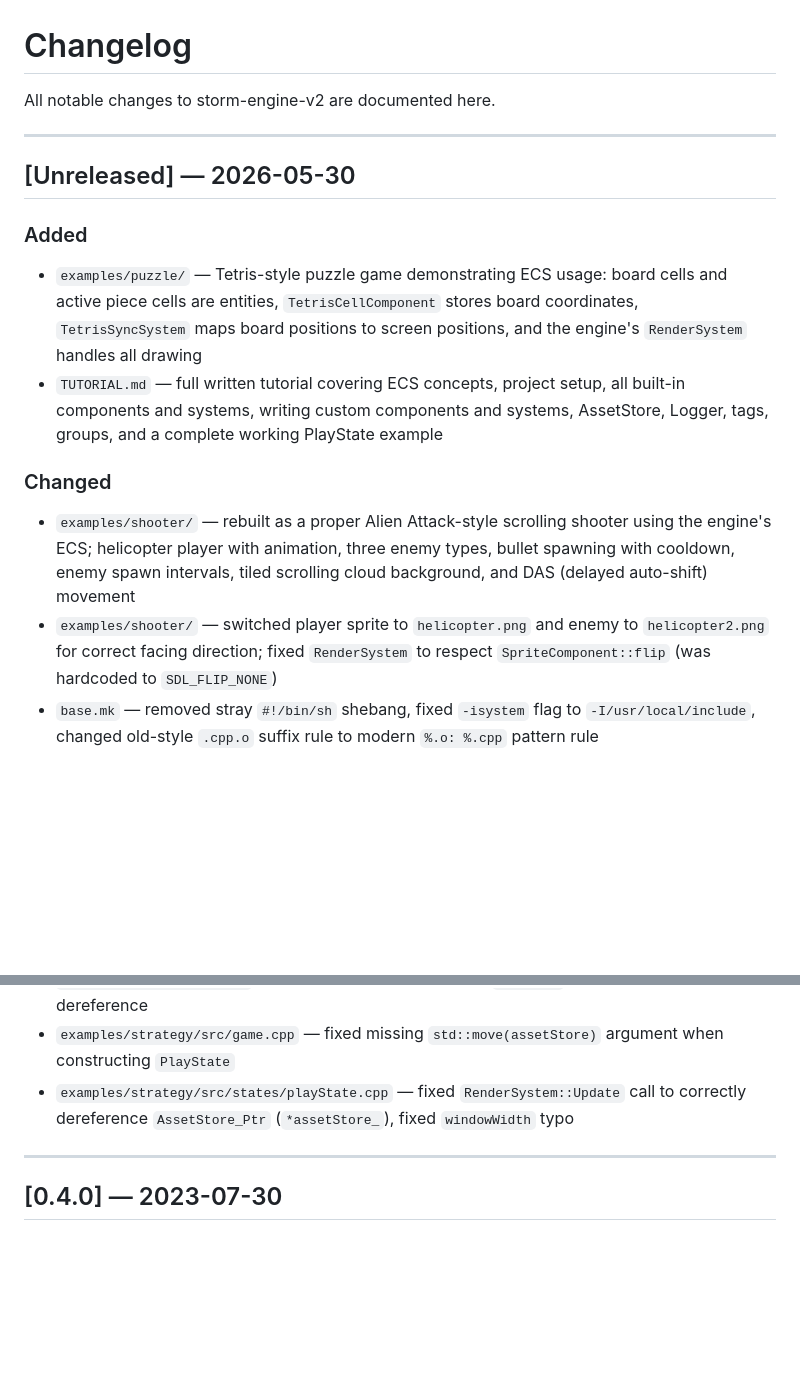
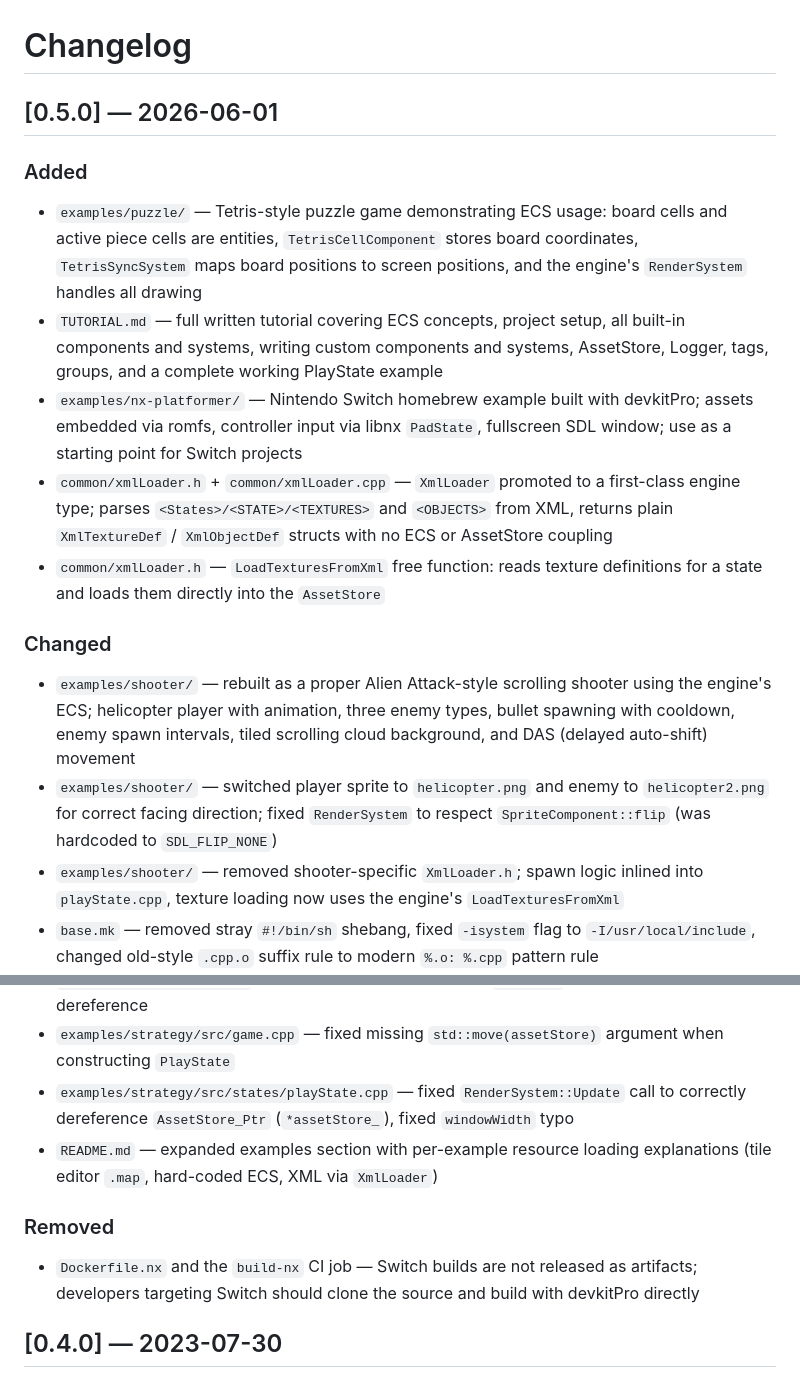
Before and after one commit to SamsWebs/storm-engine-v2, a Markdown page: CHANGELOG.md, 2 parts joined by grey strips. Rendered like a GitHub page; blank space fills up the shorter version.

Commit message:
Revise CHANGELOG for version 0.5.0
Updated changelog with new features, changes, and removals for version 0.5.0.

```diff
--- a/CHANGELOG.md
+++ b/CHANGELOG.md
@@ -1,26 +1,28 @@
 # Changelog
 
-All notable changes to storm-engine-v2 are documented here.
-
----
-
-## [Unreleased] — 2026-05-30
+## [0.5.0] — 2026-06-01
 
 ### Added
 - `examples/puzzle/` — Tetris-style puzzle game demonstrating ECS usage: board cells and active piece cells are entities, `TetrisCellComponent` stores board coordinates, `TetrisSyncSystem` maps board positions to screen positions, and the engine's `RenderSystem` handles all drawing
 - `TUTORIAL.md` — full written tutorial covering ECS concepts, project setup, all built-in components and systems, writing custom components and systems, AssetStore, Logger, tags, groups, and a complete working PlayState example
+- `examples/nx-platformer/` — Nintendo Switch homebrew example built with devkitPro; assets embedded via romfs, controller input via libnx `PadState`, fullscreen SDL window; use as a starting point for Switch projects
+- `common/xmlLoader.h` + `common/xmlLoader.cpp` — `XmlLoader` promoted to a first-class engine type; parses `<States>/<STATE>/<TEXTURES>` and `<OBJECTS>` from XML, returns plain `XmlTextureDef` / `XmlObjectDef` structs with no ECS or AssetStore coupling
+- `common/xmlLoader.h` — `LoadTexturesFromXml` free function: reads texture definitions for a state and loads them directly into the `AssetStore`
 
 ### Changed
 - `examples/shooter/` — rebuilt as a proper Alien Attack-style scrolling shooter using the engine's ECS; helicopter player with animation, three enemy types, bullet spawning with cooldown, enemy spawn intervals, tiled scrolling cloud background, and DAS (delayed auto-shift) movement
 - `examples/shooter/` — switched player sprite to `helicopter.png` and enemy to `helicopter2.png` for correct facing direction; fixed `RenderSystem` to respect `SpriteComponent::flip` (was hardcoded to `SDL_FLIP_NONE`)
+- `examples/shooter/` — removed shooter-specific `XmlLoader.h`; spawn logic inlined into `playState.cpp`, texture loading now uses the engine's `LoadTexturesFromXml`
 - `base.mk` — removed stray `#!/bin/sh` shebang, fixed `-isystem` flag to `-I/usr/local/include`, changed old-style `.cpp.o` suffix rule to modern `%.o: %.cpp` pattern rule
 - `common/systems/collision.h` — fixed copy-paste bug where `entBXmax` and `entBYmax` were both computed using `colliderComponentA` instead of `colliderComponentB`
 - `common/gameStateMachine.cpp` — fixed crash in `popState()` when calling `resume()` on an empty state stack
 - `common/tilemapLoader.cpp` — added early return after null `IMG_Load` check to prevent null dereference
 - `examples/strategy/src/game.cpp` — fixed missing `std::move(assetStore)` argument when constructing `PlayState`
 - `examples/strategy/src/states/playState.cpp` — fixed `RenderSystem::Update` call to correctly dereference `AssetStore_Ptr` (`*assetStore_`), fixed `windowWidth` typo
+- `README.md` — expanded examples section with per-example resource loading explanations (tile editor `.map`, hard-coded ECS, XML via `XmlLoader`)
 
----
+### Removed
+- `Dockerfile.nx` and the `build-nx` CI job — Switch builds are not released as artifacts; developers targeting Switch should clone the source and build with devkitPro directly
 
 ## [0.4.0] — 2023-07-30
 
```
